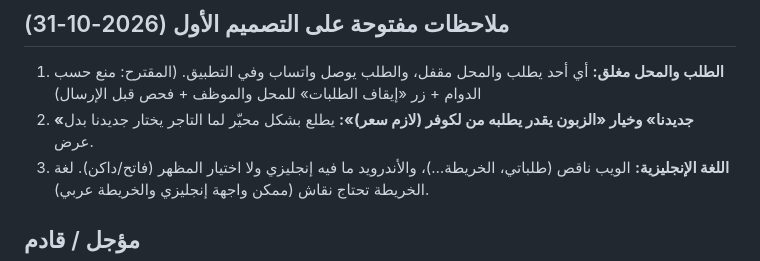
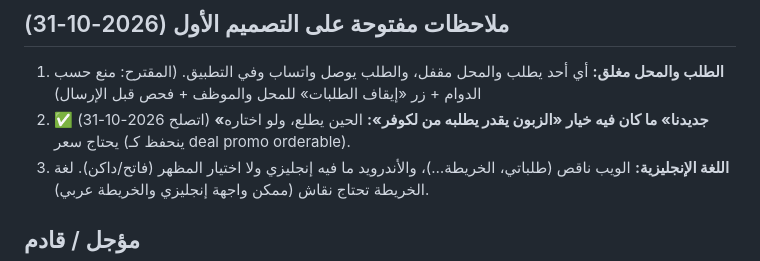
Before and after one commit to majdixp2/Hayyna, a Markdown page: CLAUDE.md, the part around the change. Drawn GitHub-style.

Commit message:
CLAUDE.md: note 2 fixed
Co-Authored-By: Claude Opus 5.5 <noreply@anthropic.com>
Claude-Session: https://claude.ai/code/session_01Kw9snAHnWJXWiSrBaKGHfd

```diff
--- a/CLAUDE.md
+++ b/CLAUDE.md
@@ -70,7 +70,7 @@
 
 ## ملاحظات مفتوحة على التصميم الأول (2026-10-31)
 1. **الطلب والمحل مغلق:** أي أحد يطلب والمحل مقفل، والطلب يوصل واتساب وفي التطبيق. (المقترح: منع حسب الدوام + زر «إيقاف الطلبات» للمحل والموظف + فحص قبل الإرسال)
-2. **«جديدنا» وخيار «الزبون يقدر يطلبه من لكوفر (لازم سعر)»:** يطلع بشكل محيّر لما التاجر يختار جديدنا بدل عرض.
+2. ✅ (اتصلح 2026-10-31) **«جديدنا» ما كان فيه خيار «الزبون يقدر يطلبه من لكوفر»:** الحين يطلع، ولو اختاره يحتاج سعر (ينحفظ كـ deal promo orderable).
 3. **اللغة الإنجليزية:** الويب ناقص (طلباتي، الخريطة…)، والأندرويد ما فيه إنجليزي ولا اختيار المظهر (فاتح/داكن). لغة الخريطة تحتاج نقاش (ممكن واجهة إنجليزي والخريطة عربي).
 
 ## مؤجل / قادم
```
